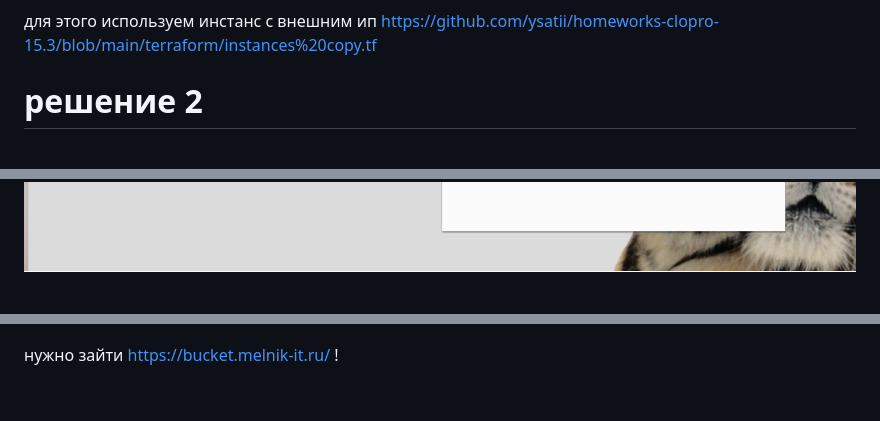
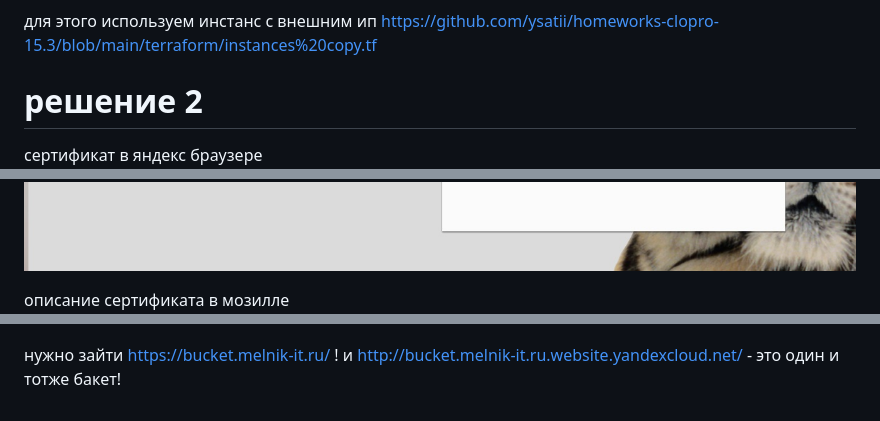
Before and after one commit to ysatii/homeworks-clopro-15.3, a Markdown page: task1/README.md, 3 parts joined by grey strips. GitHub-like rendering; blank space fills up the shorter version.

```diff
--- a/task1/README.md
+++ b/task1/README.md
@@ -98,5 +98,8 @@ terraform отработал без ошибок
 
 
  # решение 2
+ сертификат в яндекс браузере
   ![Рисунок 10](https://github.com/ysatii/homeworks-clopro-15.3/blob/main/img/img_10.jpg)
+
+  описание сертификата в мозилле
   ![Рисунок 11](https://github.com/ysatii/homeworks-clopro-15.3/blob/main/img/img_11.jpg)
@@ -109,4 +124,4 @@ terraform отработал без ошибок
   проверка записи на https://xseo.in/dns
   ![Рисунок 17](https://github.com/ysatii/homeworks-clopro-15.3/blob/main/img/img_17.jpg)
 
-  нужно зайти https://bucket.melnik-it.ru/  !
+  нужно зайти https://bucket.melnik-it.ru/  !   и http://bucket.melnik-it.ru.website.yandexcloud.net/  - это один и тотже бакет!
```
Also changed, not shown: other parts of task1/README.md (+12 -0 lines).
